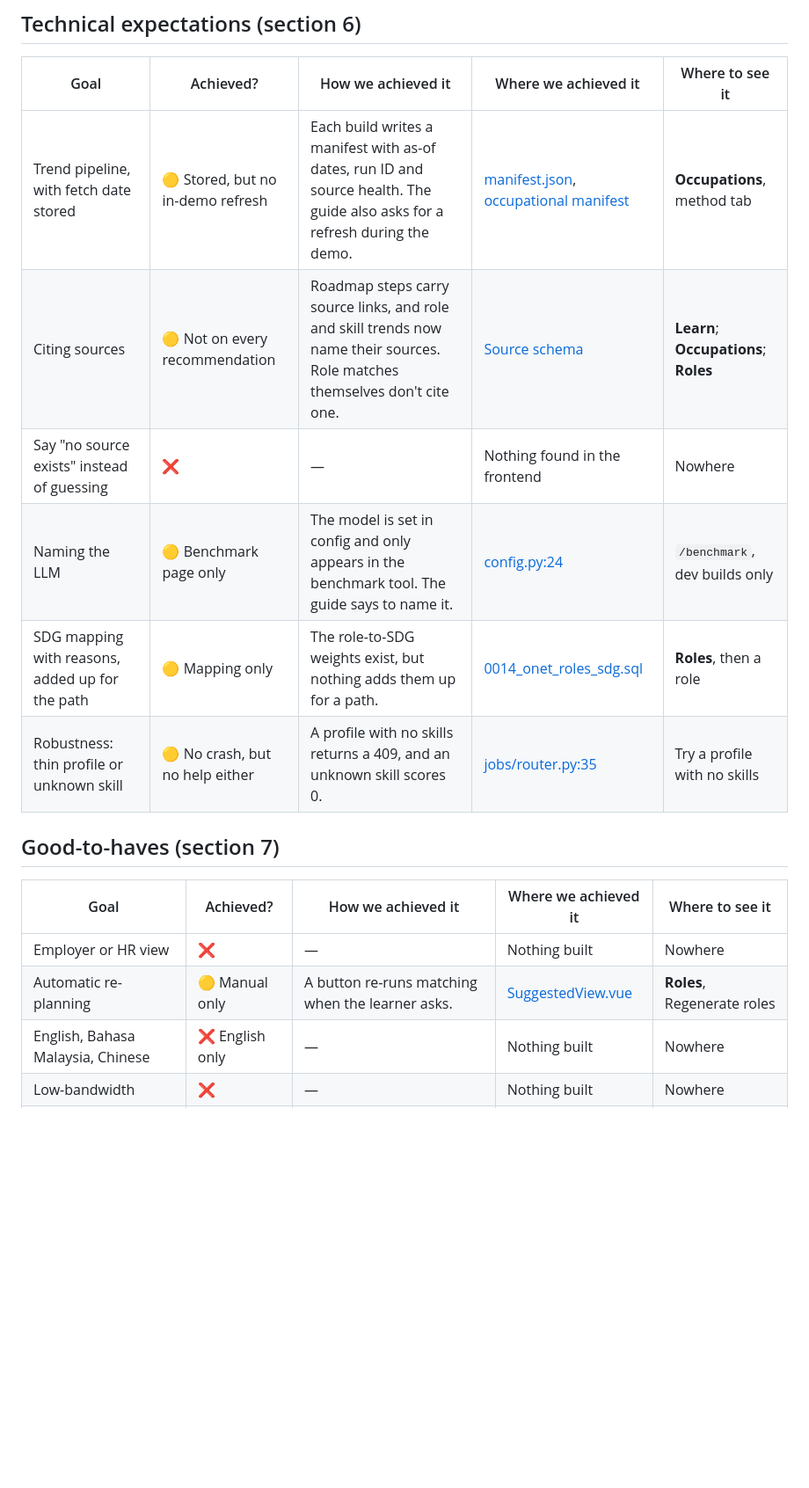
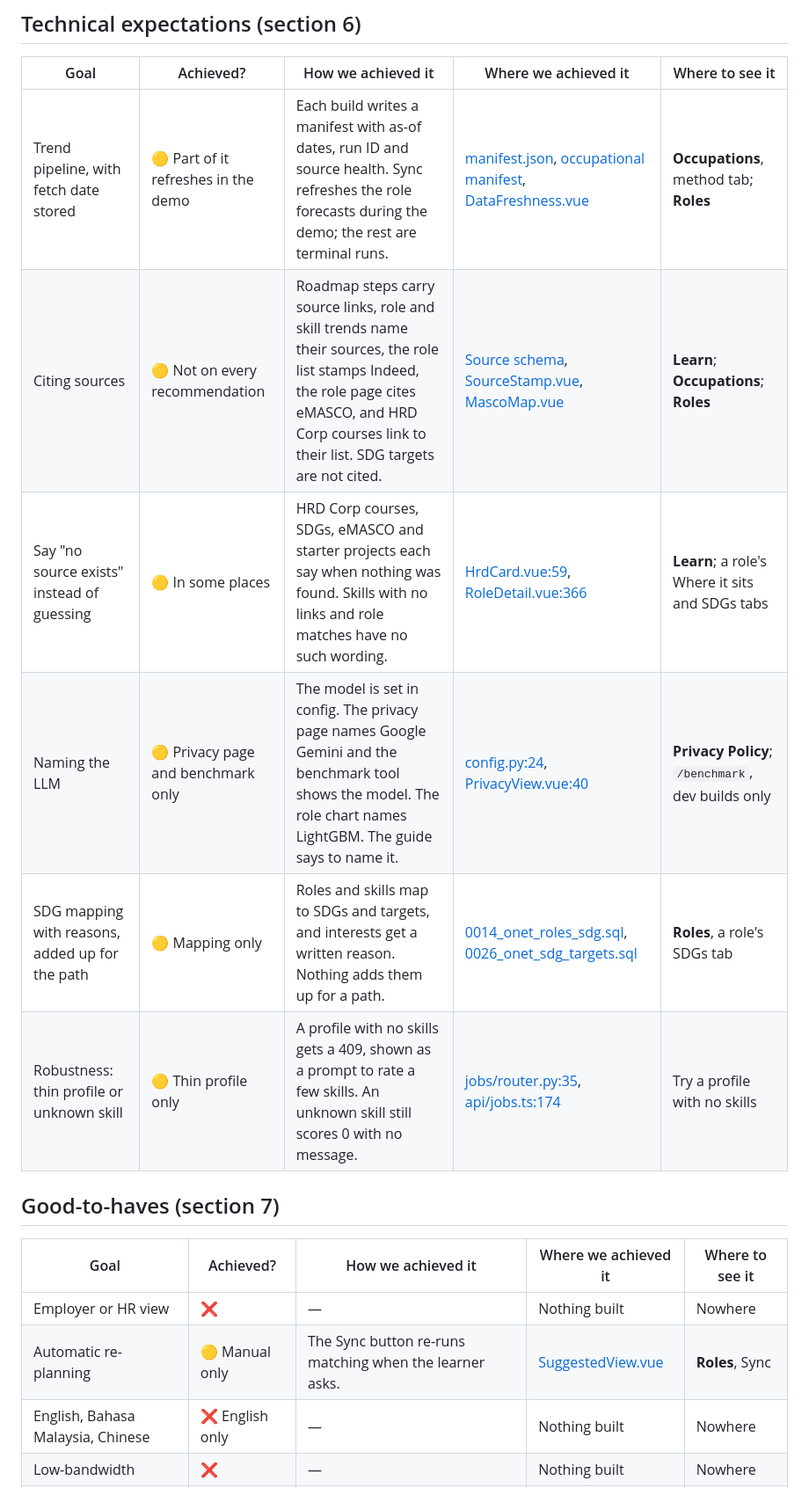
Before and after one commit to jimmerino2/sdc_hackathon_2026, a Markdown page: FINAL_CHECKLIST.md, the part around one of its changes. Shown at 88% size. Rendered like a GitHub page; blank space fills up the shorter version.

Commit message:
checklist update

```diff
--- a/FINAL_CHECKLIST.md
+++ b/FINAL_CHECKLIST.md
@@ -20,18 +20,18 @@ Checked against the Domain 1 Finalist Guide (must-haves in section 5, technical
 ## Technical expectations (section 6)
 | Goal | Achieved? | How we achieved it | Where we achieved it | Where to see it |
 |---|---|---|---|---|
-| Trend pipeline, with fetch date stored | 🟡 Stored, but no in-demo refresh | Each build writes a manifest with as-of dates, run ID and source health. The guide also asks for a refresh during the demo. | [manifest.json](data/processed/manifest.json), [occupational manifest](data/occupational_forecasting/manifest.json) | **Occupations**, method tab |
-| Citing sources | 🟡 Not on every recommendation | Roadmap steps carry source links, and role and skill trends now name their sources. Role matches themselves don't cite one. | [Source schema](src/backend/app/roadmap/schemas.py) | **Learn**; **Occupations**; **Roles** |
-| Say "no source exists" instead of guessing | ❌ | — | Nothing found in the frontend | Nowhere |
-| Naming the LLM | 🟡 Benchmark page only | The model is set in config and only appears in the benchmark tool. The guide says to name it. | [config.py:24](src/backend/app/config.py#L24) | `/benchmark`, dev builds only |
-| SDG mapping with reasons, added up for the path | 🟡 Mapping only | The role-to-SDG weights exist, but nothing adds them up for a path. | [0014_onet_roles_sdg.sql](migrations/0014_onet_roles_sdg.sql) | **Roles**, then a role |
-| Robustness: thin profile or unknown skill | 🟡 No crash, but no help either | A profile with no skills returns a 409, and an unknown skill scores 0. | [jobs/router.py:35](src/backend/app/jobs/router.py#L35) | Try a profile with no skills |
+| Trend pipeline, with fetch date stored | 🟡 Part of it refreshes in the demo | Each build writes a manifest with as-of dates, run ID and source health. Sync refreshes the role forecasts during the demo; the rest are terminal runs. | [manifest.json](data/processed/manifest.json), [occupational manifest](data/occupational_forecasting/manifest.json), [DataFreshness.vue](src/frontend/src/components/DataFreshness.vue) | **Occupations**, method tab; **Roles** |
+| Citing sources | 🟡 Not on every recommendation | Roadmap steps carry source links, role and skill trends name their sources, the role list stamps Indeed, the role page cites eMASCO, and HRD Corp courses link to their list. SDG targets are not cited. | [Source schema](src/backend/app/roadmap/schemas.py), [SourceStamp.vue](src/frontend/src/components/SourceStamp.vue), [MascoMap.vue](src/frontend/src/components/MascoMap.vue) | **Learn**; **Occupations**; **Roles** |
+| Say "no source exists" instead of guessing | 🟡 In some places | HRD Corp courses, SDGs, eMASCO and starter projects each say when nothing was found. Skills with no links and role matches have no such wording. | [HrdCard.vue:59](src/frontend/src/components/learn/HrdCard.vue#L59), [RoleDetail.vue:366](src/frontend/src/components/RoleDetail.vue#L366) | **Learn**; a role's Where it sits and SDGs tabs |
+| Naming the LLM | 🟡 Privacy page and benchmark only | The model is set in config. The privacy page names Google Gemini and the benchmark tool shows the model. The role chart names LightGBM. The guide says to name it. | [config.py:24](src/backend/app/config.py#L24), [PrivacyView.vue:40](src/frontend/src/views/PrivacyView.vue#L40) | **Privacy Policy**; `/benchmark`, dev builds only |
+| SDG mapping with reasons, added up for the path | 🟡 Mapping only | Roles and skills map to SDGs and targets, and interests get a written reason. Nothing adds them up for a path. | [0014_onet_roles_sdg.sql](migrations/0014_onet_roles_sdg.sql), [0026_onet_sdg_targets.sql](migrations/0026_onet_sdg_targets.sql) | **Roles**, a role's SDGs tab |
+| Robustness: thin profile or unknown skill | 🟡 Thin profile only | A profile with no skills gets a 409, shown as a prompt to rate a few skills. An unknown skill still scores 0 with no message. | [jobs/router.py:35](src/backend/app/jobs/router.py#L35), [api/jobs.ts:174](src/frontend/src/api/jobs.ts#L174) | Try a profile with no skills |
 
 ## Good-to-haves (section 7)
 | Goal | Achieved? | How we achieved it | Where we achieved it | Where to see it |
 |---|---|---|---|---|
 | Employer or HR view | ❌ | — | Nothing built | Nowhere |
-| Automatic re-planning | 🟡 Manual only | A button re-runs matching when the learner asks. | [SuggestedView.vue](src/frontend/src/views/SuggestedView.vue) | **Roles**, Regenerate roles |
+| Automatic re-planning | 🟡 Manual only | The Sync button re-runs matching when the learner asks. | [SuggestedView.vue](src/frontend/src/views/SuggestedView.vue) | **Roles**, Sync |
 | English, Bahasa Malaysia, Chinese | ❌ English only | — | Nothing built | Nowhere |
 | Low-bandwidth | ❌ | — | Nothing built | Nowhere |
 | Fairness checks | ❌ | — | Nothing built | Nowhere |
```
Also changed, not shown: other parts of FINAL_CHECKLIST.md (+16 -16 lines).
